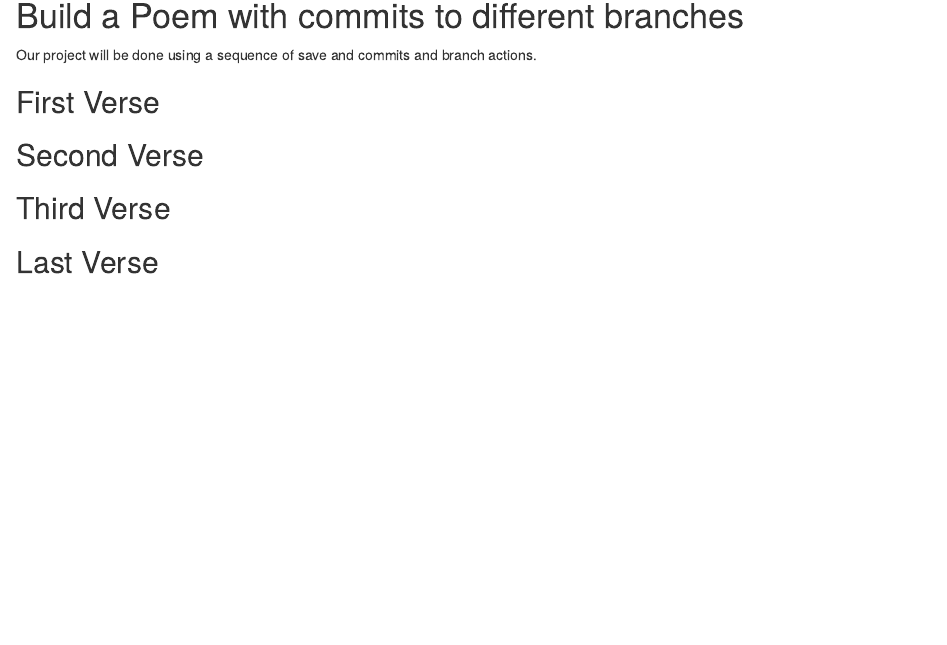
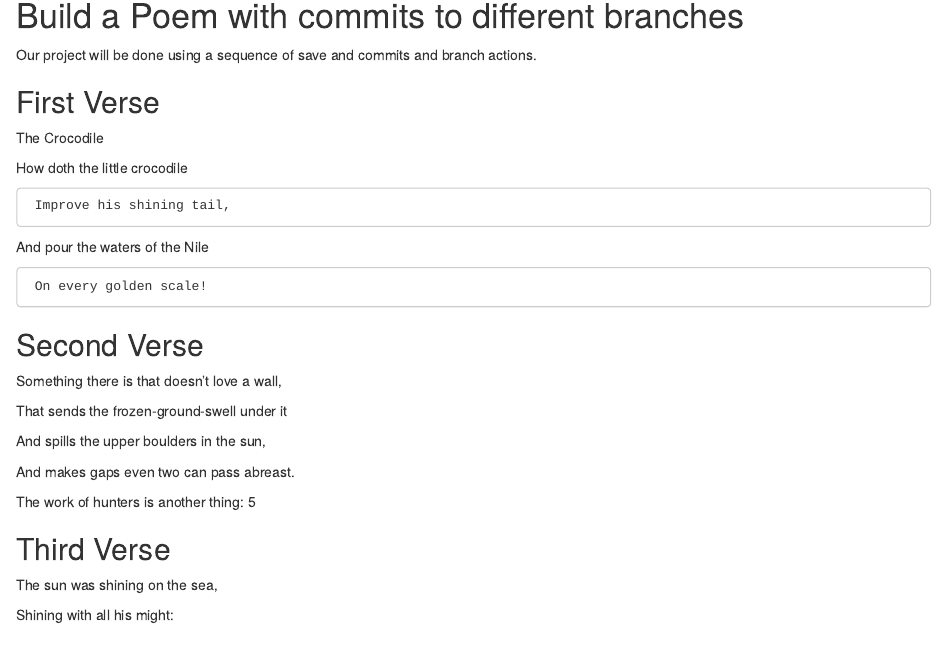
Before and after one commit to yolandarodriguez21/workshop, an R Markdown document (poem.rmd): the page in a window 1100 px wide, from 140 px down before the commit and from 150 px down after it, so that both start at the same text. Rendered offline with R 4.5, knitr and Pandoc, with nearby package versions.

Commit message:
second verse

```diff
--- a/poem.rmd
+++ b/poem.rmd
@@ -15,12 +15,35 @@ you, if you change any of this the git program will notice it and compromise you
 
 ## First Verse
 <!--Put the first five lines of a poem by Lewis Carrol in this section!-->
+The Crocodile
+
+
+How doth the little crocodile
+
+     Improve his shining tail,
+
+And pour the waters of the Nile
+
+     On every golden scale!
 
 ## Second Verse
 <!--Put the first five lines of a poem by Robert Frost here!-->
 
+Something there is that doesn’t love a wall,
+
+That sends the frozen-ground-swell under it
+
+And spills the upper boulders in the sun,
+
+And makes gaps even two can pass abreast.
+
+The work of hunters is another thing: 5
+
 ## Third Verse
 <!--Put the first two verses of The Walrus and the Carpenter here!-->
+The sun was shining on the sea,
+
+   Shining with all his might:
 
 ## Last Verse
 <!--Put a short poem of your choice 8-20 lines,here!-->
```
